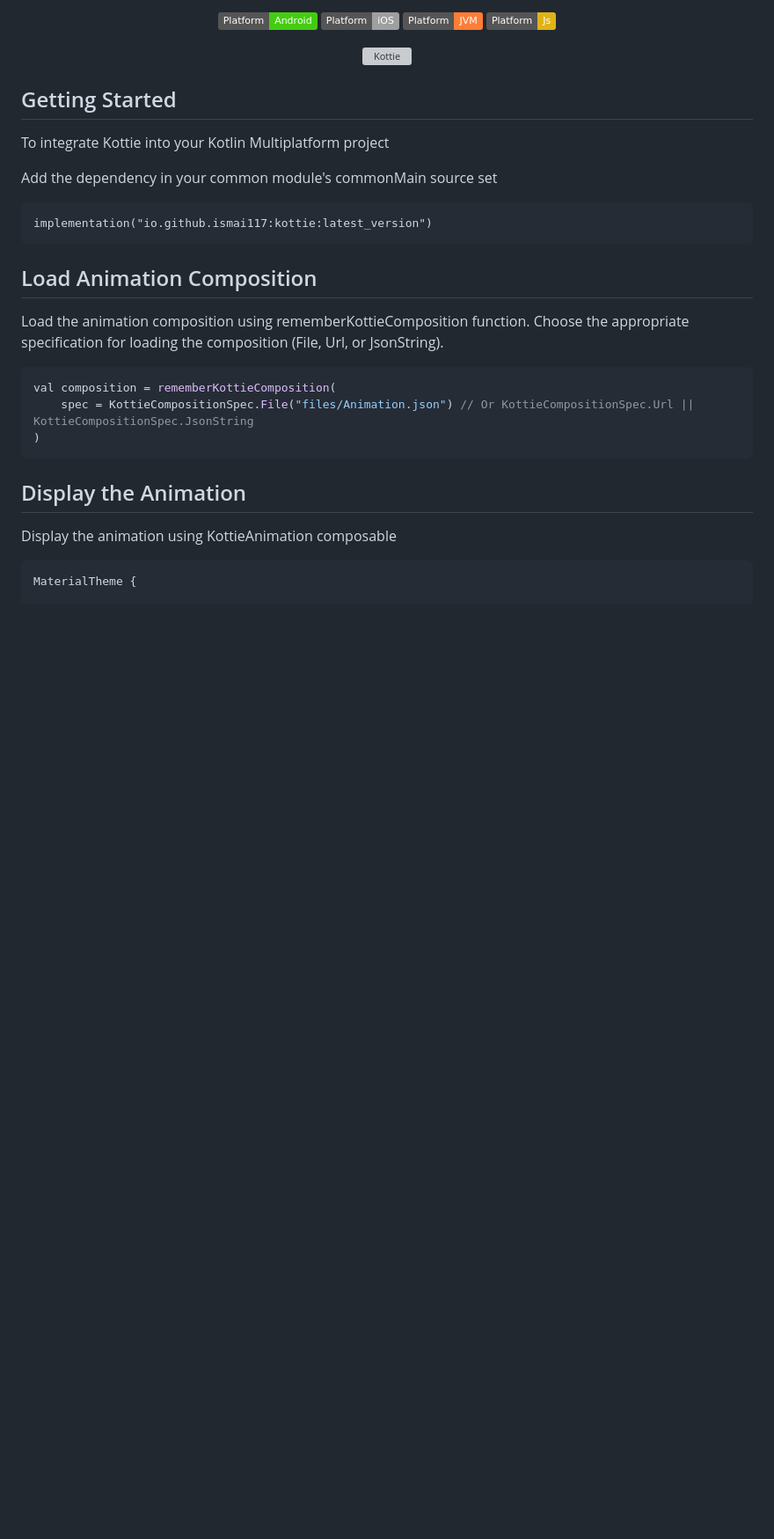
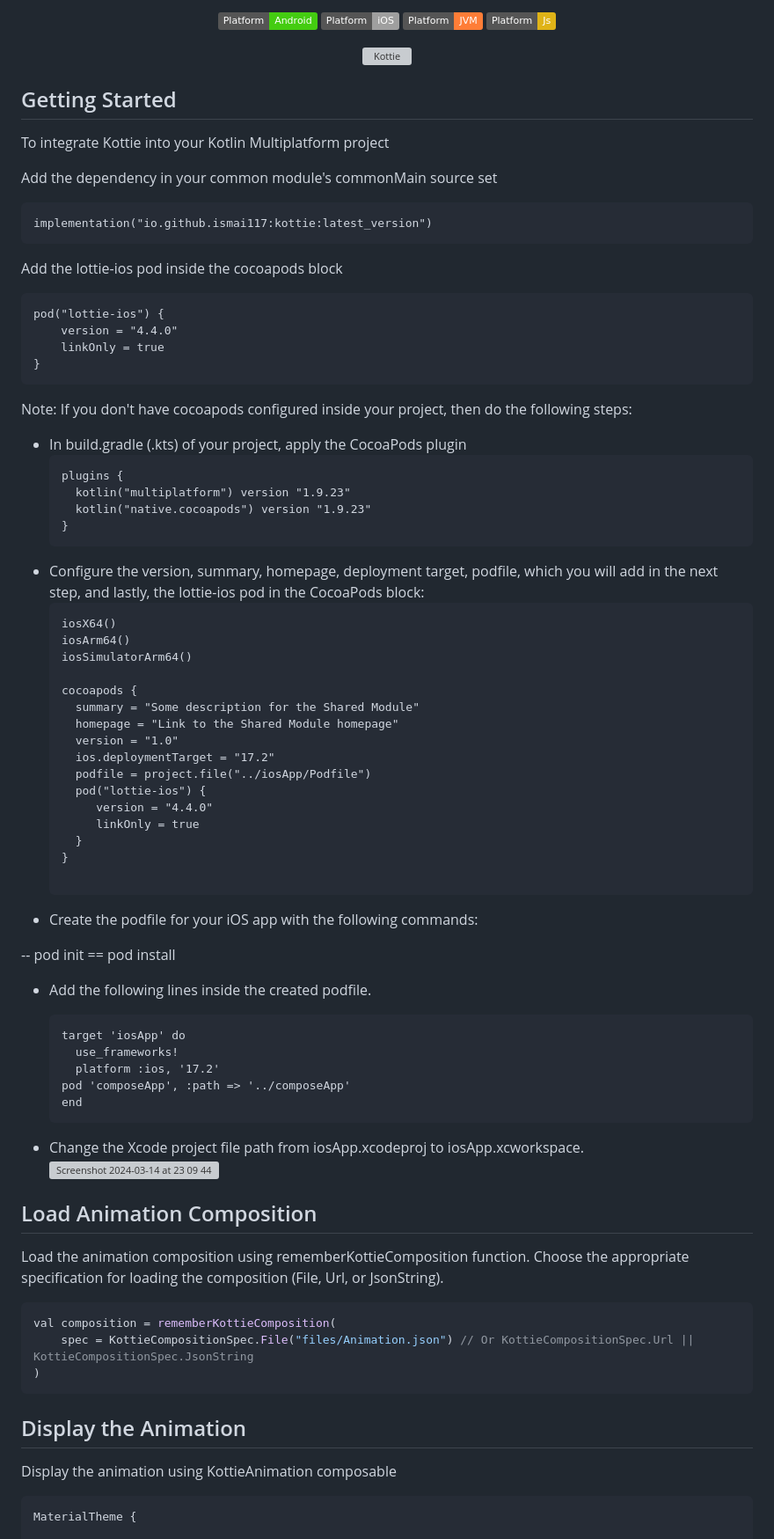
Before and after one commit to ismai117/kottie, a Markdown page: README.md, the part around the change. Shown: that part at 88% size. Drawn GitHub-style; badges without logos; blank space fills up the shorter version; grey boxes are pictures that could not be loaded.

````diff
--- a/README.md
+++ b/README.md
@@ -28,6 +28,63 @@ Add the dependency in your common module's commonMain source set
 ```
 implementation("io.github.ismai117:kottie:latest_version")
 ```
+
+Add the lottie-ios pod inside the cocoapods block
+
+```
+pod("lottie-ios") {
+    version = "4.4.0"
+    linkOnly = true
+}
+```
+
+Note: If you don't have cocoapods configured inside your project, then do the following steps:
+
+- In build.gradle (.kts) of your project, apply the CocoaPods plugin
+  ```
+  plugins {
+    kotlin("multiplatform") version "1.9.23"
+    kotlin("native.cocoapods") version "1.9.23"
+  }
+  ```
+- Configure the version, summary, homepage, deployment target, podfile, which you will add in the next step, and lastly, the lottie-ios pod in the CocoaPods block:
+  ```
+  iosX64()
+  iosArm64()
+  iosSimulatorArm64()
+
+  cocoapods {
+    summary = "Some description for the Shared Module"
+    homepage = "Link to the Shared Module homepage"
+    version = "1.0"
+    ios.deploymentTarget = "17.2"
+    podfile = project.file("../iosApp/Podfile")
+    pod("lottie-ios") {
+       version = "4.4.0"
+       linkOnly = true
+    }
+  }
+
+  ```
+- Create the podfile for your iOS app with the following commands:
+
+-- pod init
+== pod install
+
+- Add the following lines inside the created podfile.
+
+  ```
+  target 'iosApp' do
+    use_frameworks!
+    platform :ios, '17.2'
+  pod 'composeApp', :path => '../composeApp'
+  end
+  ```
+
+- Change the Xcode project file path from iosApp.xcodeproj to iosApp.xcworkspace.
+  ![Screenshot 2024-03-14 at 23 09 44](https://github.com/ismai117/kottie/assets/88812838/57fa0f61-e317-47de-9f62-78c16c99def4)
+
+
 
 ## Load Animation Composition
 
````
